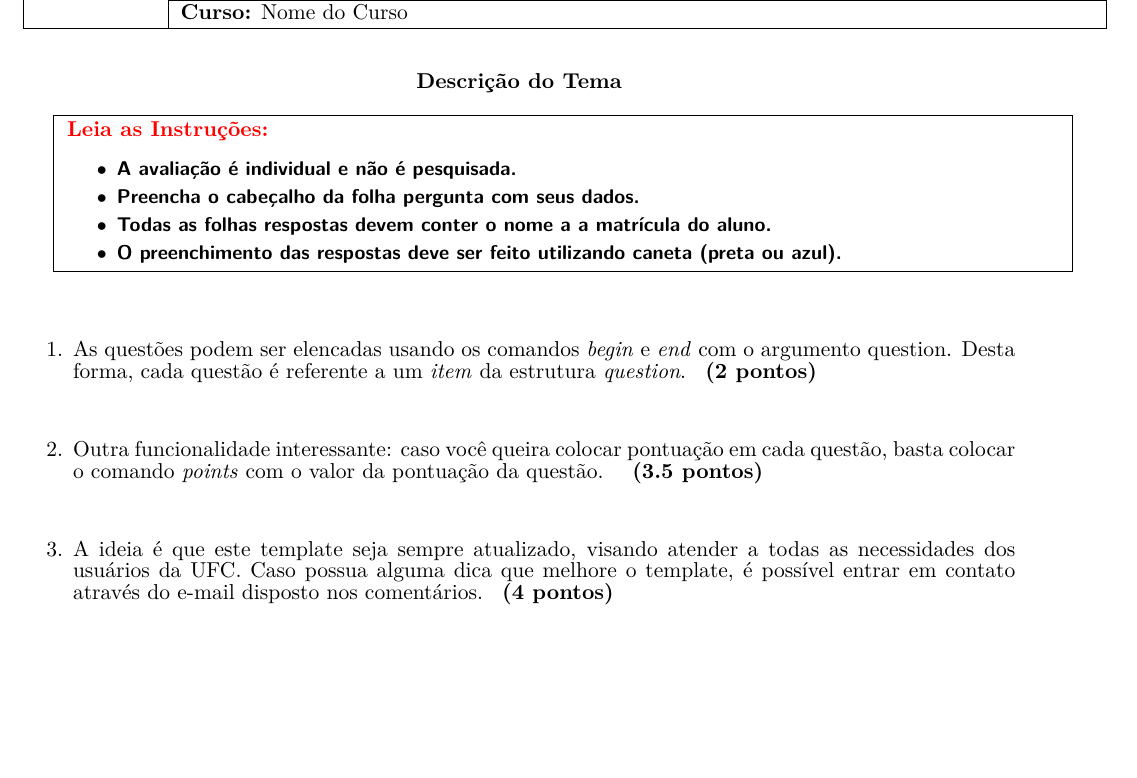
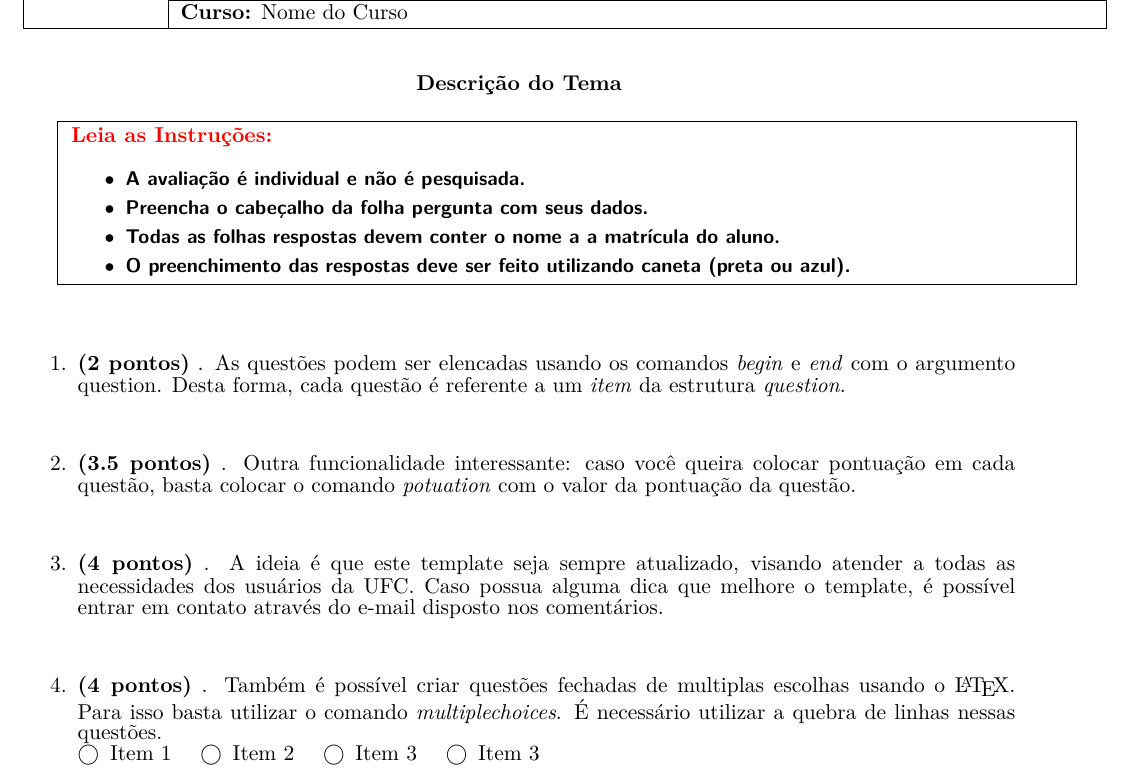
Before and after one commit to maumneto/TemplateProvaUFC, a LaTeX problem sheet (main.tex, which reads documentufc.sty): part of the page, cut so that both start at the same text, the shorter picture padded with empty space. Compiled offline with pdfLaTeX.

Commit message:
Issue: create multiple choice questions.

```diff
--- a/ufcdocument.cls
+++ b/documentufc.sty
@@ -4,12 +4,13 @@
 %%   This class defines the pattern used in the exam of the UFC.                    %%
 %%%%%%%%%%%%%%%%%%%%%%%%%%%%%%%%%%%%%%%%%%%%%%%%%%%%%%%%%%%%%%%%%%%%%%%%%%%%%%%%%%%%%%
 \NeedsTeXFormat{LaTeX2e}
-\ProvidesClass{ufcdocument}[2020/12/08 UFC Exam]
+\ProvidesClass{documentufc}[2020/12/08 UFC Exam]
 
 \newcommand{\headlineolor}{\normalcolor}
-\LoadClass[onecolumn, a4paper, twoside]{article} %% this template is based on the article tamplate.
+% \LoadClass[onecolumn, a4paper, twoside]{article} %% this template is based on the article tamplate.
 \RequirePackage{xcolor}
 \RequirePackage{graphicx}
+\RequirePackage{anyfontsize}
 \definecolor{slcolor}{HTML}{FFFFFF}
 
 \DeclareOption{onecolumn}{\OptionNotUsed}
@@ -57,7 +57,7 @@
 \setlength{\textheight}{33cm}
 \setcounter{secnumdepth}{0}
 
-\newcommand{\points}[1]{
+\newcommand{\potuation}[1]{
     \fontsize{0.38cm}{0.1cm}\selectfont
     \fontfamily{lmr}
     \textbf{(#1 pontos)}
@@ -93,3 +93,18 @@
     \fontfamily{lmr}
     \begin{enumerate}[topsep=0pt,itemsep=5ex,partopsep=1ex,parsep=1ex]}{\end{enumerate}
 }
+
+\newcommand{\CorrectChoice}[1]{%
+    \ifprintanswers
+       \CorrectChoice \boldmath#1\unboldmath%
+    \else
+       \CorrectChoice #1%
+    \fi
+ }
+
+
+\newenvironment{multiplechoices}{
+    \fontfamily{lmr}
+    \begin{oneparcheckboxes}}
+        {\end{oneparcheckboxes}
+}
--- a/main.tex
+++ b/main.tex
@@ -6,10 +6,13 @@
 %%    e-mail: maumneto@ufc.br                                                   %%
 %%    linktree:  https://linktr.ee/maumneto                                     %%
 %%%%%%%%%%%%%%%%%%%%%%%%%%%%%%%%%%%%%%%%%%%%%%%%%%%%%%%%%%%%%%%%%%%%%%%%%%%%%%%%%%
-\documentclass{ufcdocument}
+\documentclass[11pt, a4paper, answers]{exam}
 
+\usepackage{documentufc}
+\usepackage[portuguese]{babel}
+\usepackage{amsmath}
+\usepackage{amssymb}
 \usepackage[utf8]{inputenc}
-\usepackage[portuguese]{babel}
 
 %% Informations that will be insert in the table header
 \def\course{Nome da Disciplina}
@@ -46,11 +49,18 @@
     \vspace{1cm}
 
     \begin{question}
-        \item As questões podem ser elencadas usando os comandos \textit{begin} e \textit{end} com o argumento question. Desta forma, cada questão é referente a um \textit{item} da estrutura \textit{question}.\points{2}
+        \item \potuation{2}. As questões podem ser elencadas usando os comandos \textit{begin} e \textit{end} com o argumento question. Desta forma, cada questão é referente a um \textit{item} da estrutura \textit{question}.
 
-        \item Outra funcionalidade interessante: caso você queira colocar pontuação em cada questão, basta colocar o comando \textit{points} com o valor da pontuação da questão. \points{3.5}
+        \item \potuation{3.5}. Outra funcionalidade interessante: caso você queira colocar pontuação em cada questão, basta colocar o comando \textit{potuation} com o valor da pontuação da questão.
 
-        \item A ideia é que este template seja sempre atualizado, visando atender a todas as necessidades dos usuários da UFC. Caso possua alguma dica que melhore o template, é possível entrar em contato através do e-mail disposto nos comentários.\points{4}
+        \item \potuation{4}. A ideia é que este template seja sempre atualizado, visando atender a todas as necessidades dos usuários da UFC. Caso possua alguma dica que melhore o template, é possível entrar em contato através do e-mail disposto nos comentários.
+
+        \item \potuation{4}. Também é possível criar questões fechadas de multiplas escolhas usando o \LaTeX. Para isso basta utilizar o comando \textit{multiplechoices}. É necessário utilizar a quebra de linhas nessas questões. \\
+        \begin{multiplechoices}
+            \choice Item 1
+            \choice Item 2
+            \choice Item 3
+            \choice Item 3
+        \end{multiplechoices}
     \end{question}
-
 \end{document}
```
Also changed, not shown: main.pdf (added), documentufc.sty (1 more changed lines), 1 other file.
